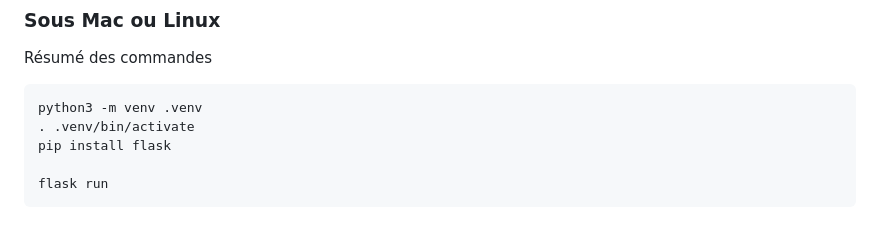
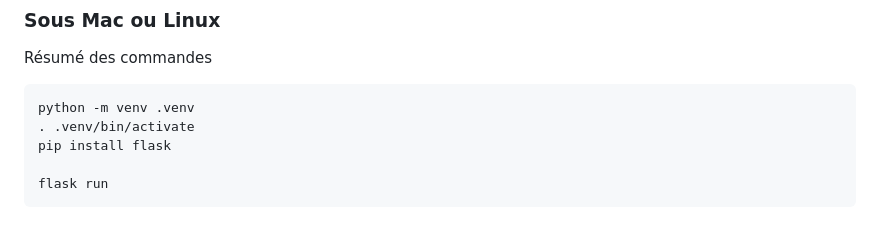
Before and after one commit to Antoine07/Python_-ECI, a Markdown page: chap1_introduction.md, the part around the change. GitHub-like rendering.

Commit message:
introduction le nom de python3 -> python

````diff
--- a/chap1_introduction.md
+++ b/chap1_introduction.md
@@ -66,7 +66,7 @@ Blinker: fournit une prise en charge des signaux.
 Résumé des commandes
 
 ```bash
-python3 -m venv .venv
+python -m venv .venv
 . .venv/bin/activate
 pip install flask
 
````
